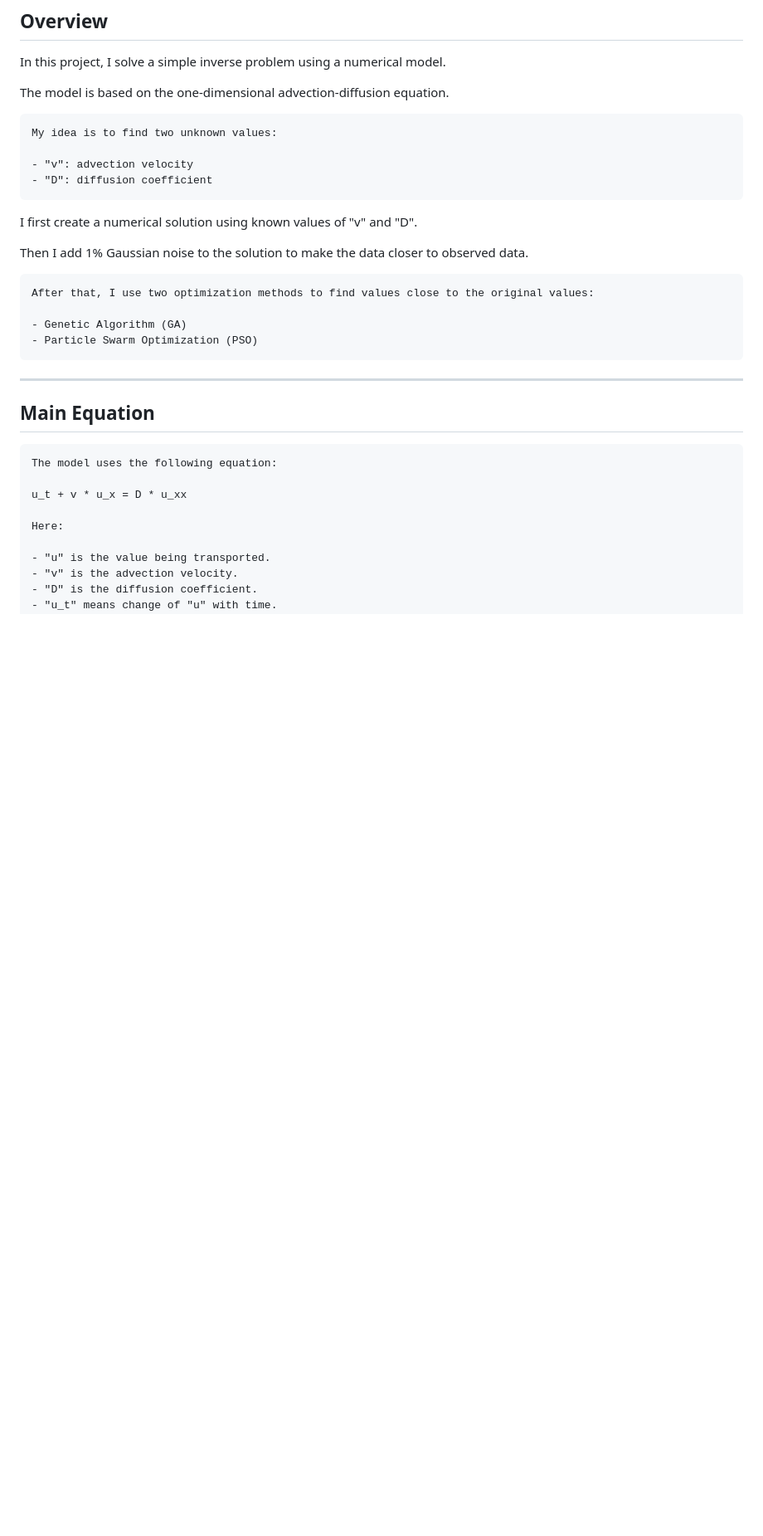
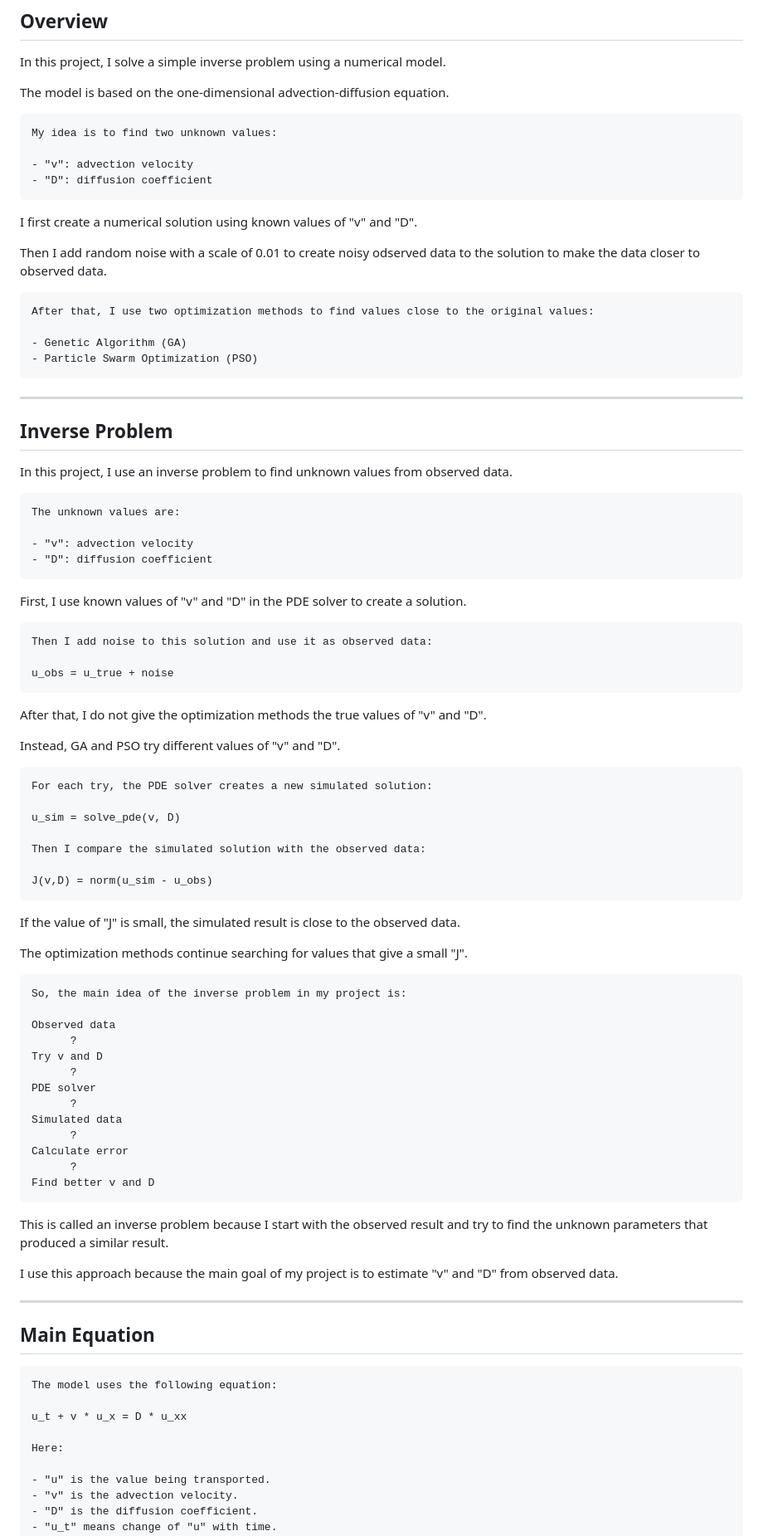
Before and after one commit to Alaa7-7/inverse-pde-optimization, a Markdown page: README.md, the part around one of its changes. Shown at 83% size. GitHub-like rendering; blank space fills up the shorter version.

````diff
--- a/README.md
+++ b/README.md
@@ -5,6 +5,7 @@
 In this project, I solve a simple inverse problem using a numerical model.
 
 The model is based on the one-dimensional advection-diffusion equation.
+
 ```
 My idea is to find two unknown values:
 
@@ -13,14 +14,82 @@ My idea is to find two unknown values:
 ```
 I first create a numerical solution using known values of "v" and "D".
 
-Then I add 1% Gaussian noise to the solution to make the data closer to observed data.
+Then I add random noise with a scale of 0.01 to create noisy odserved data to the solution to make the data closer to observed data.
 ```
 After that, I use two optimization methods to find values close to the original values:
 
 - Genetic Algorithm (GA)
 - Particle Swarm Optimization (PSO)
 ```
--------------------------------------------------------------------------------------------
+
+
+--------------------------------------------------------------------------------------------
+
+
+## Inverse Problem
+
+In this project, I use an inverse problem to find unknown values from observed data.
+
+```
+The unknown values are:
+
+- "v": advection velocity
+- "D": diffusion coefficient
+```
+
+First, I use known values of "v" and "D" in the PDE solver to create a solution.
+
+
+```
+Then I add noise to this solution and use it as observed data:
+
+u_obs = u_true + noise
+```
+
+
+After that, I do not give the optimization methods the true values of "v" and "D".
+
+Instead, GA and PSO try different values of "v" and "D".
+
+```
+For each try, the PDE solver creates a new simulated solution:
+
+u_sim = solve_pde(v, D)
+
+Then I compare the simulated solution with the observed data:
+
+J(v,D) = norm(u_sim - u_obs)
+```
+
+If the value of "J" is small, the simulated result is close to the observed data.
+
+The optimization methods continue searching for values that give a small "J".
+
+```
+So, the main idea of the inverse problem in my project is:
+
+Observed data
+      ?
+Try v and D
+      ?
+PDE solver
+      ?
+Simulated data
+      ?
+Calculate error
+      ?
+Find better v and D
+```
+
+
+This is called an inverse problem because I start with the observed result and try to find the unknown parameters that produced a similar result.
+
+I use this approach because the main goal of my project is to estimate "v" and "D" from observed data.
+
+
+-----------------------------------------------------------------------------------------------
+
+
 
 ## Main Equation
 ```
````
Also changed, not shown: other parts of README.md (+71 -27 lines).
